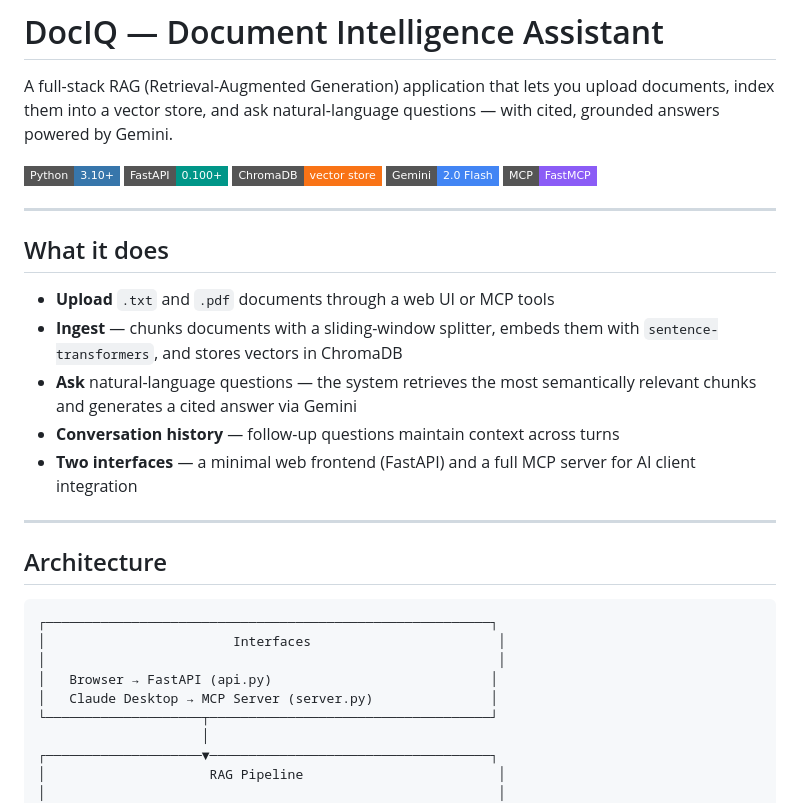
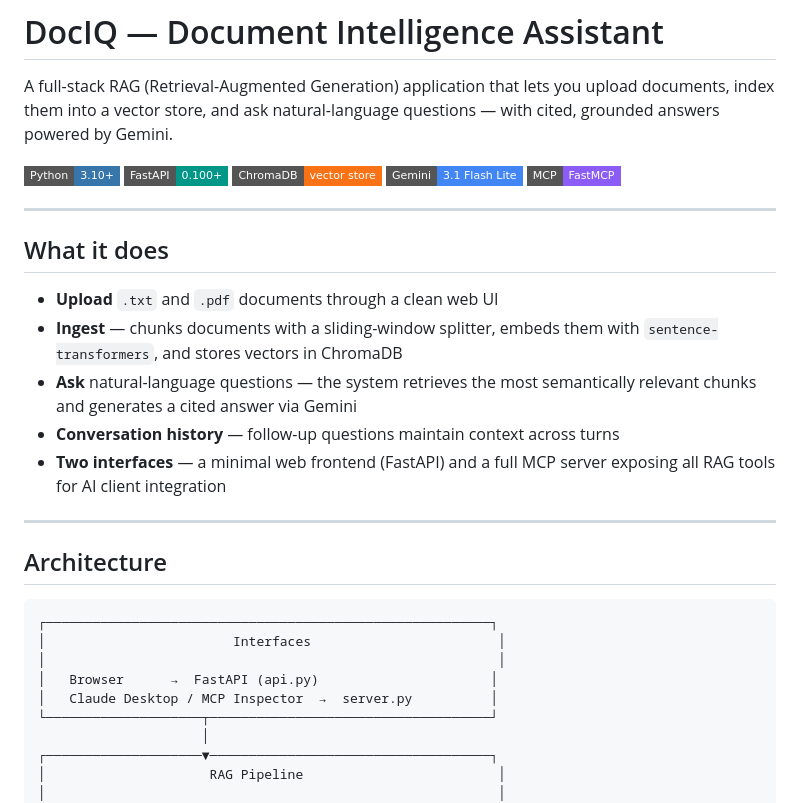
Before and after one commit to Twishha-Soni/Doc-IQ, a Markdown page: README.md, the part around one of its changes. Rendered like a GitHub page; badges without logos.

```diff
--- a/README.md
+++ b/README.md
@@ -5,18 +5,18 @@ A full-stack RAG (Retrieval-Augmented Generation) application that lets you uplo
 ![Python](https://img.shields.io/badge/Python-3.10+-3776ab?style=flat-square&logo=python&logoColor=white)
 ![FastAPI](https://img.shields.io/badge/FastAPI-0.100+-009688?style=flat-square&logo=fastapi&logoColor=white)
 ![ChromaDB](https://img.shields.io/badge/ChromaDB-vector_store-f97316?style=flat-square)
-![Gemini](https://img.shields.io/badge/Gemini-2.0_Flash-4285f4?style=flat-square&logo=google&logoColor=white)
+![Gemini](https://img.shields.io/badge/Gemini-3.1_Flash_Lite-4285f4?style=flat-square&logo=google&logoColor=white)
 ![MCP](https://img.shields.io/badge/MCP-FastMCP-8b5cf6?style=flat-square)
 
 ---
 
 ## What it does
 
-- **Upload** `.txt` and `.pdf` documents through a web UI or MCP tools
+- **Upload** `.txt` and `.pdf` documents through a clean web UI
 - **Ingest** — chunks documents with a sliding-window splitter, embeds them with `sentence-transformers`, and stores vectors in ChromaDB
 - **Ask** natural-language questions — the system retrieves the most semantically relevant chunks and generates a cited answer via Gemini
 - **Conversation history** — follow-up questions maintain context across turns
-- **Two interfaces** — a minimal web frontend (FastAPI) and a full MCP server for AI client integration
+- **Two interfaces** — a minimal web frontend (FastAPI) and a full MCP server exposing all RAG tools for AI client integration
 
 ---
 
@@ -26,8 +26,8 @@ A full-stack RAG (Retrieval-Augmented Generation) application that lets you uplo
 ┌─────────────────────────────────────────────────────────┐
 │                        Interfaces                        │
 │                                                          │
-│   Browser → FastAPI (api.py)                            │
-│   Claude Desktop → MCP Server (server.py)               │
+│   Browser      →  FastAPI (api.py)                      │
+│   Claude Desktop / MCP Inspector  →  server.py          │
 └────────────────────┬────────────────────────────────────┘
                      │
 ┌────────────────────▼────────────────────────────────────┐
```
Also changed, not shown: other parts of README.md (+66 -29 lines).
